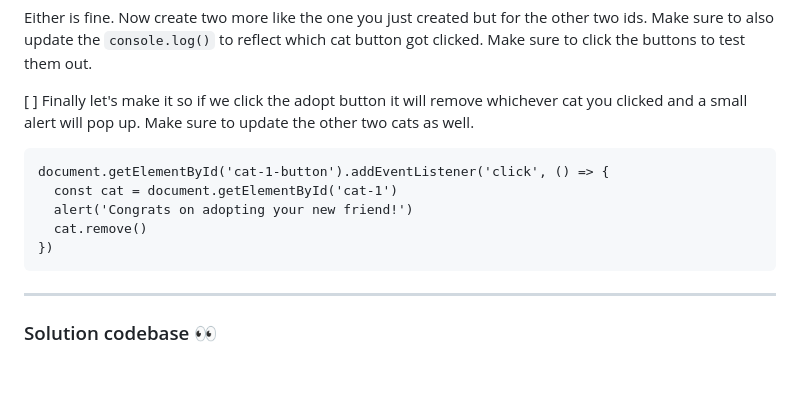
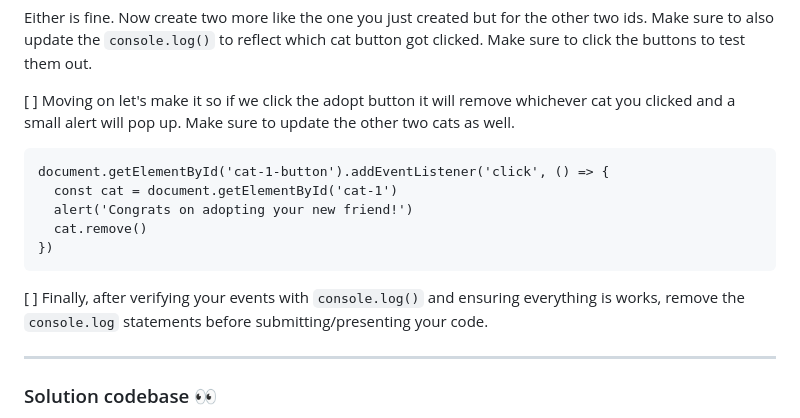
Before and after one commit to slinares03/sdai-ic-d7-mastering-the-dom, a Markdown page: README.md, the part around the change. Drawn GitHub-style; blank space fills up the shorter version.

Commit message:
Update README.md
Added one final step

````diff
--- a/README.md
+++ b/README.md
@@ -65,7 +65,7 @@ document.getElementById('cat-1-button').addEventListener('click', () => {
 ```
 Either is fine. Now create two more like the one you just created but for the other two ids. Make sure to also update the `console.log()` to reflect which cat button got clicked. Make sure to click the buttons to test them out.
 
-[ ] Finally let's make it so if we click the adopt button it will remove whichever cat you clicked and a small alert will pop up. Make sure to update the other two cats as well.
+[ ] Moving on let's make it so if we click the adopt button it will remove whichever cat you clicked and a small alert will pop up. Make sure to update the other two cats as well.
 ```
 document.getElementById('cat-1-button').addEventListener('click', () => {
   const cat = document.getElementById('cat-1')
@@ -73,6 +73,9 @@ document.getElementById('cat-1-button').addEventListener('click', () => {
   cat.remove()
 })
 ```
+
+[ ] Finally, after verifying your events with `console.log()` and ensuring everything is works, remove the `console.log` statements before submitting/presenting your code.
+
 ---
 
 ### Solution codebase 👀
````
